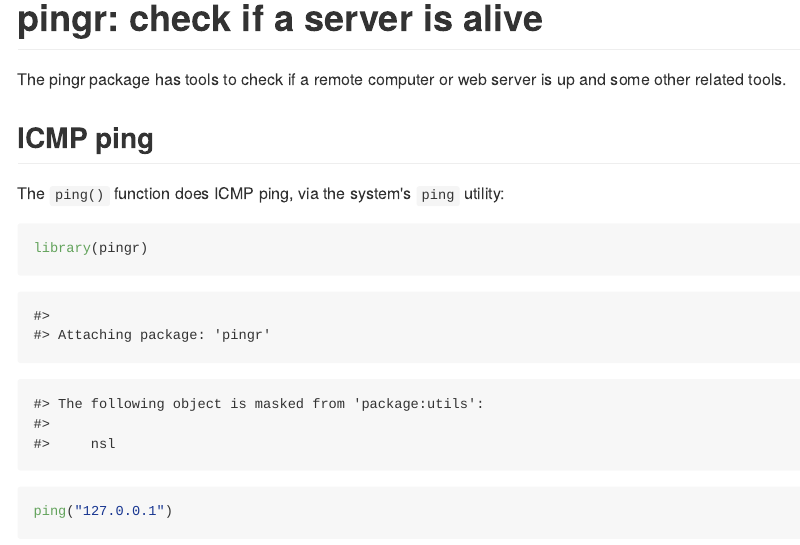
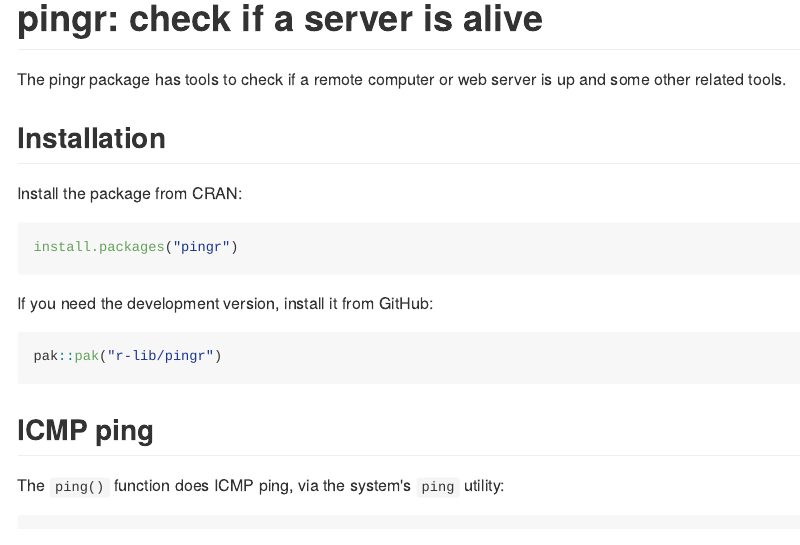
Before and after one commit to r-lib/pingr, an R Markdown document (README.Rmd): the page in a window 1100 px wide, from its top. The pictures show the output file README.md that the author committed with the source, drawn offline in the style of GitHub; badge pictures from the web are left out.

Commit message:
Use pak::pak("r-lib/pingr") in README

````diff
--- a/README.Rmd
+++ b/README.Rmd
@@ -18,6 +18,20 @@ knitr::opts_chunk$set(
 
 The pingr package has tools to check if a remote computer or web server is
 up and some other related tools.
+
+## Installation
+
+Install the package from CRAN:
+
+```r
+install.packages("pingr")
+```
+
+If you need the development version, install it from GitHub:
+
+```r
+pak::pak("r-lib/pingr")
+```
 
 ## ICMP ping
 
````
Also changed, not shown: README.md.
